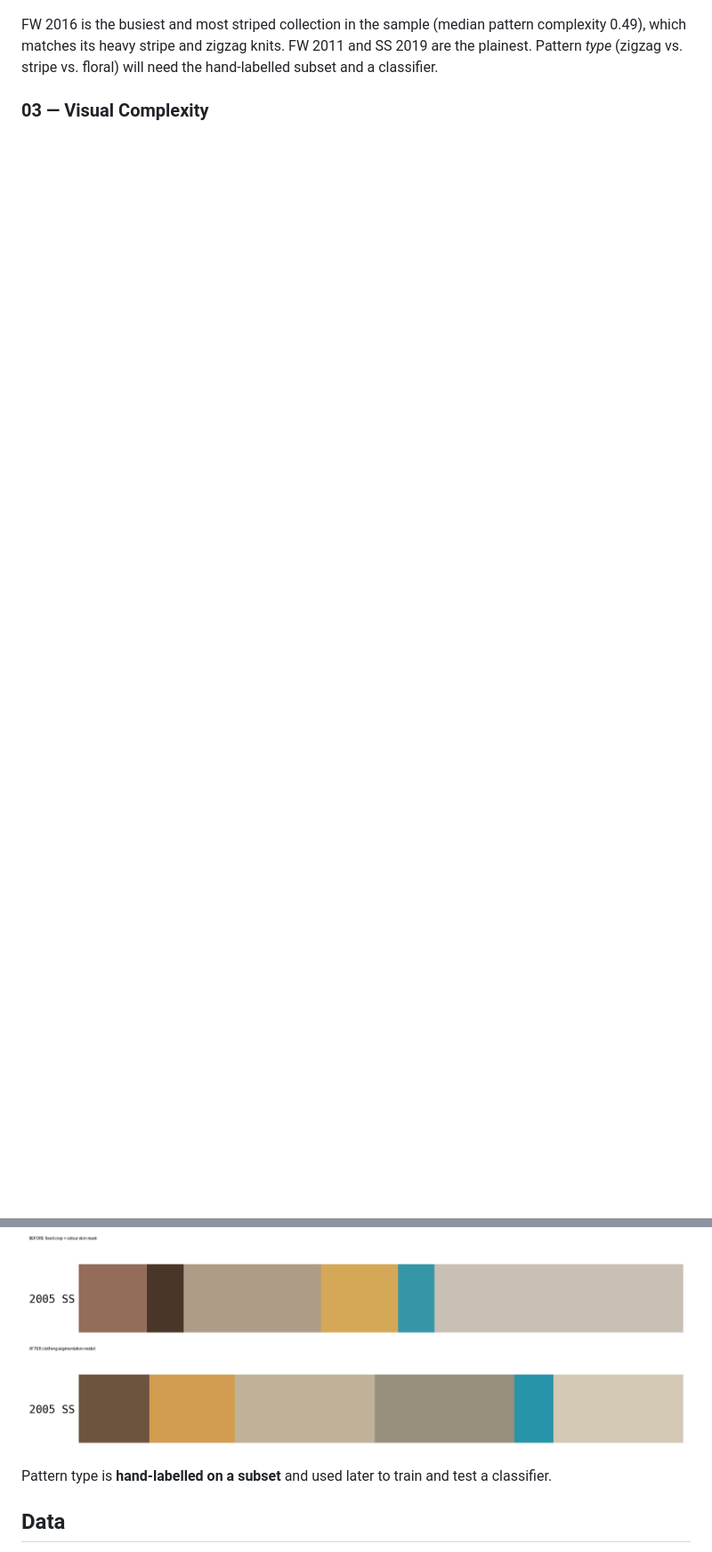
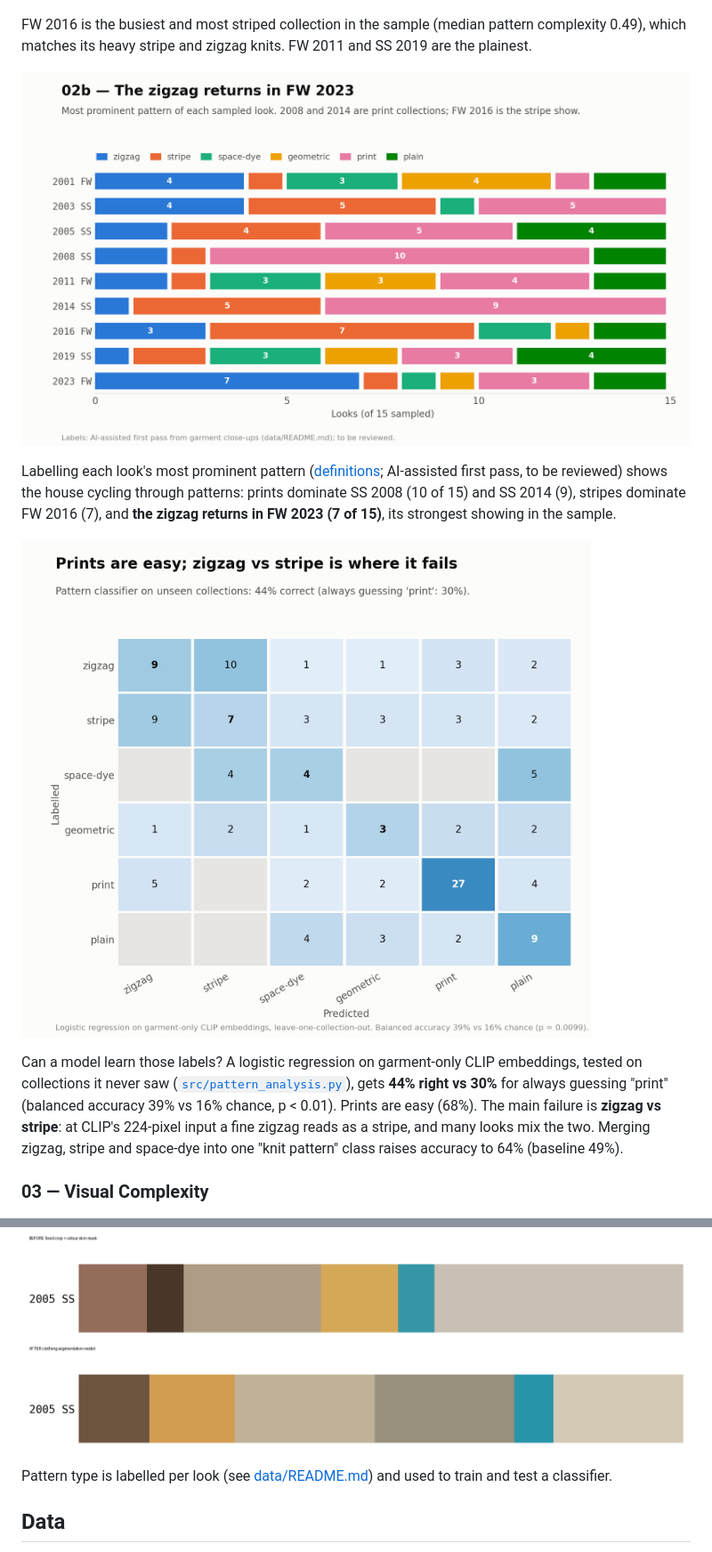
Before and after one commit to madeleinelacoste/missoni-visual-dna, a Markdown page: README.md, 2 parts joined by grey strips. Shown at 89% size. Drawn GitHub-style; pictures changed too: figures/ch02b_pattern_mix.png (added), figures/ch02c_pattern_classifier.png (added); blank space fills up the shorter version.

```diff
--- a/README.md
+++ b/README.md
@@ -36,7 +36,15 @@ Median colorfulness climbs from 42 (FW 2001) to 52 (SS 2008), then drops to 19
 
 ![Pattern complexity and regularity](figures/ch02_pattern.png)
 
-FW 2016 is the busiest and most striped collection in the sample (median pattern complexity 0.49), which matches its heavy stripe and zigzag knits. FW 2011 and SS 2019 are the plainest. Pattern *type* (zigzag vs. stripe vs. floral) will need the hand-labelled subset and a classifier.
+FW 2016 is the busiest and most striped collection in the sample (median pattern complexity 0.49), which matches its heavy stripe and zigzag knits. FW 2011 and SS 2019 are the plainest.
+
+![Pattern mix](figures/ch02b_pattern_mix.png)
+
+Labelling each look's most prominent pattern ([definitions](data/README.md#pattern-labels); AI-assisted first pass, to be reviewed) shows the house cycling through patterns: prints dominate SS 2008 (10 of 15) and SS 2014 (9), stripes dominate FW 2016 (7), and **the zigzag returns in FW 2023 (7 of 15)**, its strongest showing in the sample.
+
+![Pattern classifier](figures/ch02c_pattern_classifier.png)
+
+Can a model learn those labels? A logistic regression on garment-only CLIP embeddings, tested on collections it never saw ([`src/pattern_analysis.py`](src/pattern_analysis.py)), gets **44% right vs 30%** for always guessing "print" (balanced accuracy 39% vs 16% chance, p < 0.01). Prints are easy (68%). The main failure is **zigzag vs stripe**: at CLIP's 224-pixel input a fine zigzag reads as a stripe, and many looks mix the two. Merging zigzag, stripe and space-dye into one "knit pattern" class raises accuracy to 64% (baseline 49%).
 
 ### 03 — Visual Complexity
 
@@ -156,7 +164,7 @@ This replaced an earlier pipeline (fixed crop box plus a skin mask sampled from
 
 ![Before/after: SS 2005 palette](figures/method_comparison_2005ss.png)
 
-Pattern type is **hand-labelled on a subset** and used later to train and test a classifier.
+Pattern type is labelled per look (see [data/README.md](data/README.md#pattern-labels)) and used to train and test a classifier.
 
 ## Data
 
```
Also changed, not shown: other parts of README.md (+4 -0 lines), data/README.md (+15 -2 lines), 3 other files.
